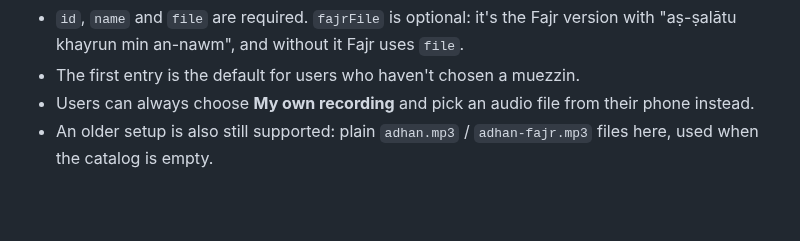
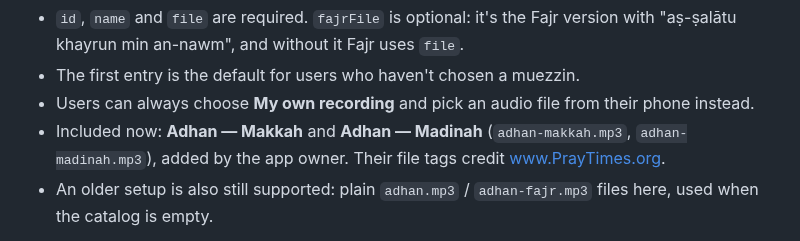
Before and after one commit to nazgrateful/Prayer, a Markdown page: audio/README.md, the part around the change. Rendered like a GitHub page; blank space fills up the shorter version.

```diff
--- a/audio/README.md
+++ b/audio/README.md
@@ -21,6 +21,7 @@ Recordings listed in `catalog.json` appear in **Settings → Adhan → Muezzin**
 - `id`, `name` and `file` are required. `fajrFile` is optional: it's the Fajr version with "aṣ-ṣalātu khayrun min an-nawm", and without it Fajr uses `file`.
 - The first entry is the default for users who haven't chosen a muezzin.
 - Users can always choose **My own recording** and pick an audio file from their phone instead.
+- Included now: **Adhan — Makkah** and **Adhan — Madinah** (`adhan-makkah.mp3`, `adhan-madinah.mp3`), added by the app owner. Their file tags credit www.PrayTimes.org.
 - An older setup is also still supported: plain `adhan.mp3` / `adhan-fajr.mp3` files here, used when the catalog is empty.
 
 **Only add recordings you have the right to share**, such as public-domain or Creative Commons recordings (for example, from [Wikimedia Commons](https://commons.wikimedia.org/w/index.php?search=adhan+audio)) or recordings a mosque has given permission for. Fill in `credit` and `license` so they appear in the app.
```
Also changed, not shown: icons/app-icon-180.png, icons/app-icon-192.png, icons/app-icon-512.png, 7 other files.
